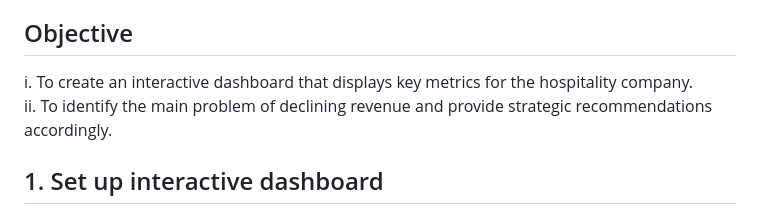
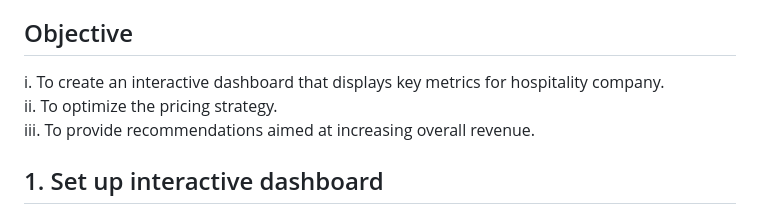
Before and after one commit to sys1169/Hao_Portfolio, a Markdown page: Hospitality_Revenue_Dashboard.md, the part around the change. Drawn GitHub-style.

```diff
--- a/Hospitality_Revenue_Dashboard.md
+++ b/Hospitality_Revenue_Dashboard.md
@@ -2,8 +2,9 @@
 Case Study: Atliq Grands noticed a loss in their market share and revenue over a few months. To understand the causes, they need a way to analyze this. My job is to craete an interactive dashboard for stakeholder and provide strategic recommendations to increase their revenue.
 
 ## Objective
-i. To create an interactive dashboard that displays key metrics for the hospitality company.
-ii. To identify the main problem of declining revenue and provide strategic recommendations accordingly.
+i. To create an interactive dashboard that displays key metrics for hospitality company.
+ii. To optimize the pricing strategy.
+iii. To provide recommendations aimed at increasing overall revenue.
 
 ## 1. Set up interactive dashboard
 ### Star Schema
```
